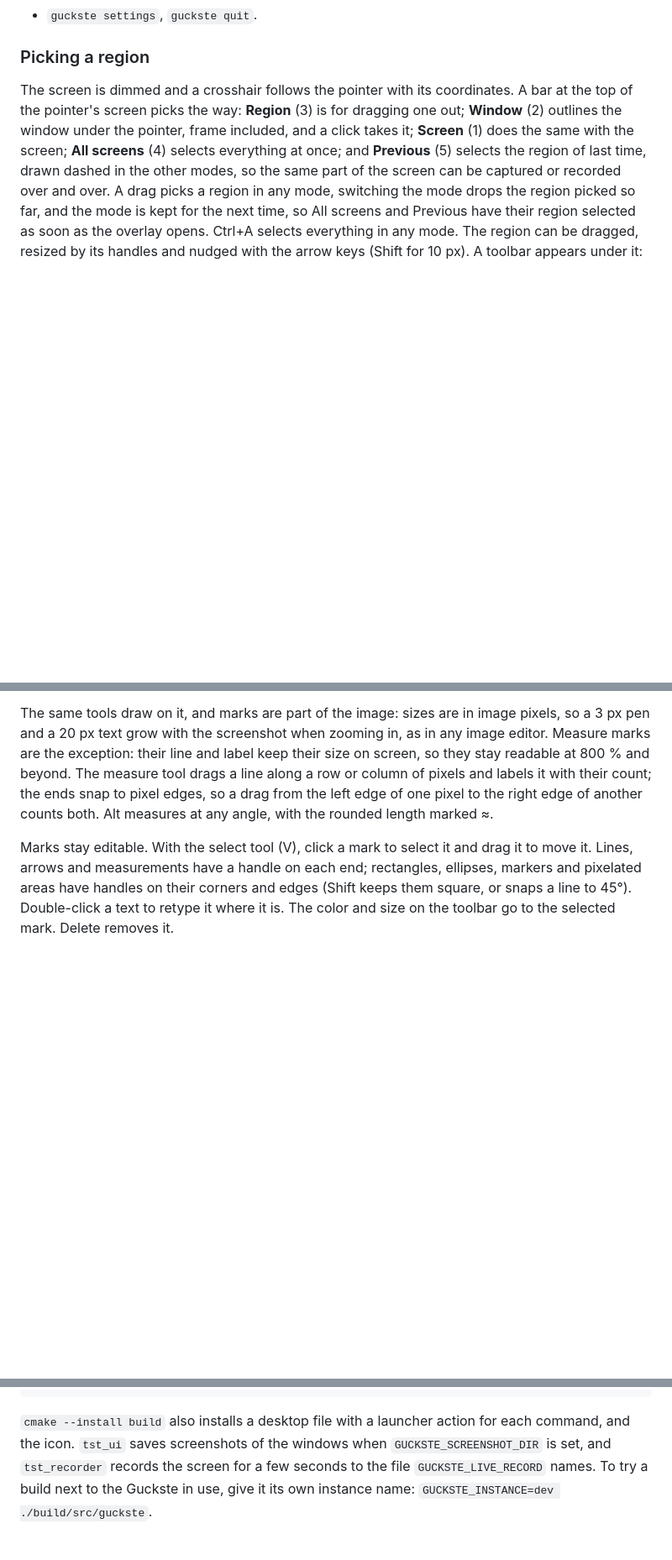
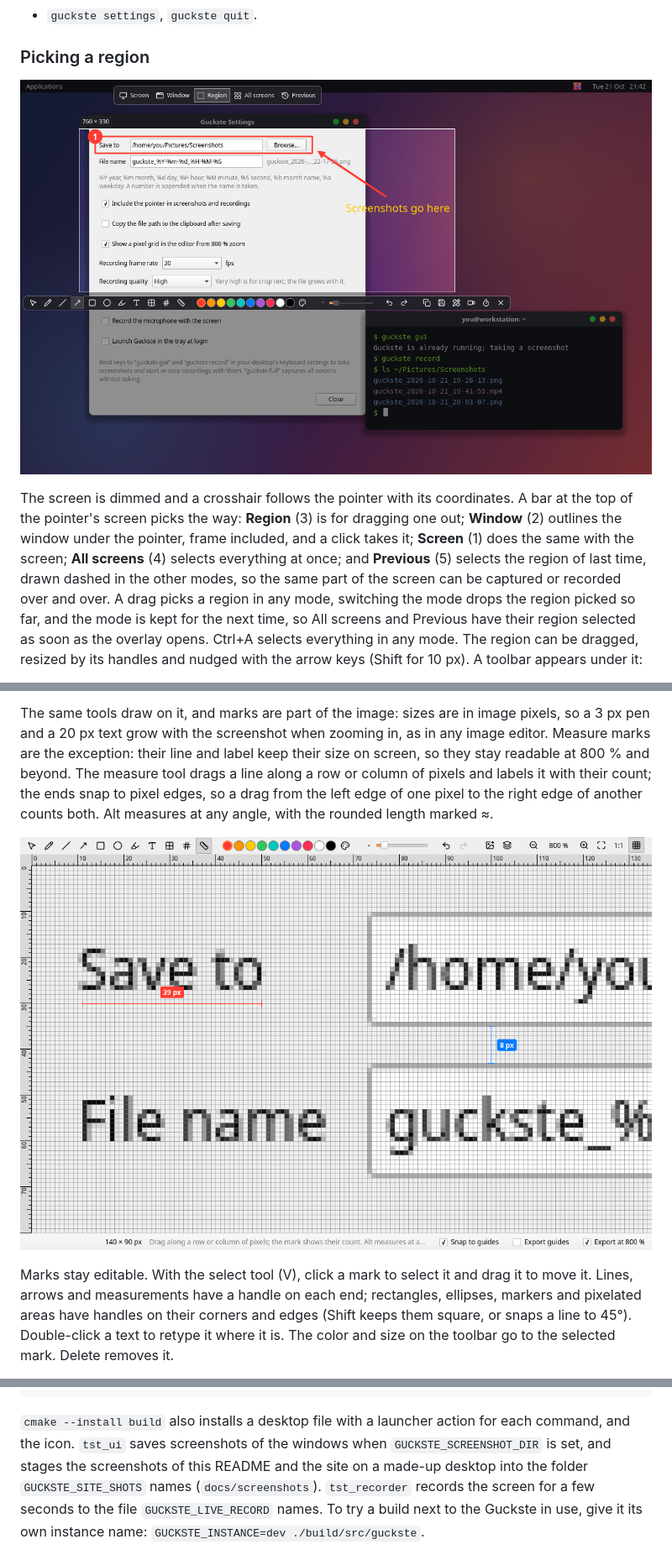
Before and after one commit to iam-peter/guckste, a Markdown page: README.md, 3 parts joined by grey strips. Shown at 84% size. Drawn GitHub-style; pictures changed too: docs/screenshots/measure.png (added), docs/screenshots/overlay.png; blank space fills up the shorter version.

```diff
--- a/README.md
+++ b/README.md
@@ -54,6 +54,8 @@ quits the running one and takes its place, for a new build):
 - `guckste settings`, `guckste quit`.
 
 ### Picking a region
+
+![The capture overlay with a region picked around a settings window and marked up](docs/screenshots/overlay.png)
 
 The screen is dimmed and a crosshair follows the pointer with its
 coordinates. A bar at the top of the pointer's screen picks the way:
@@ -150,6 +152,8 @@ and labels it with their count; the ends snap to pixel edges, so a drag
 from the left edge of one pixel to the right edge of another counts both.
 Alt measures at any angle, with the rounded length marked ≈.
 
+![The editor at 800 % measuring a label 39 px wide and a gap of 8 px between two fields](docs/screenshots/measure.png)
+
 Marks stay editable. With the select tool (V), click a mark to select it
 and drag it to move it. Lines, arrows and measurements have a handle on
 each end; rectangles, ellipses, markers and pixelated areas have handles
@@ -210,7 +214,9 @@ ctest --test-dir build --output-on-failure
 
 `cmake --install build` also installs a desktop file with a launcher action
 for each command, and the icon. `tst_ui` saves screenshots of the windows
-when `GUCKSTE_SCREENSHOT_DIR` is set, and `tst_recorder` records the
+when `GUCKSTE_SCREENSHOT_DIR` is set, and stages the screenshots of this
+README and the site on a made-up desktop into the folder
+`GUCKSTE_SITE_SHOTS` names (`docs/screenshots`). `tst_recorder` records the
 screen for a few seconds to the file `GUCKSTE_LIVE_RECORD` names. To try a
 build next to the Guckste in use, give it its own instance name:
 `GUCKSTE_INSTANCE=dev ./build/src/guckste`.
```
Also changed, not shown: other parts of README.md (+1 -1 lines), docs/screenshots/editor.png, 3 other files.
